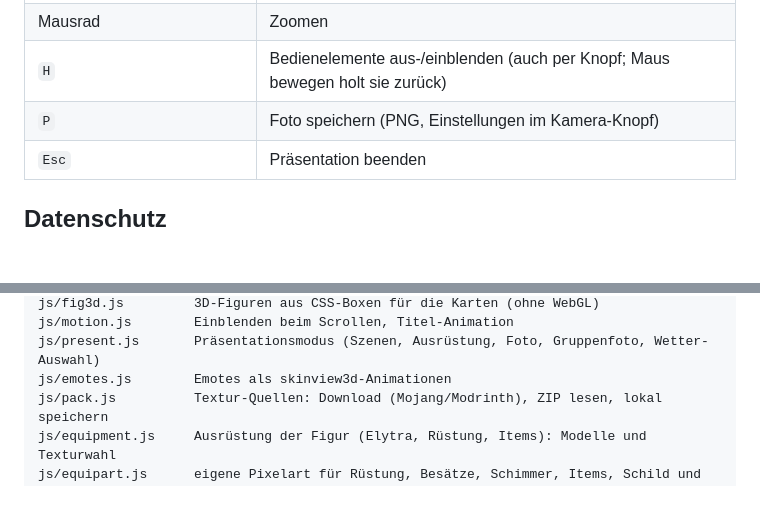
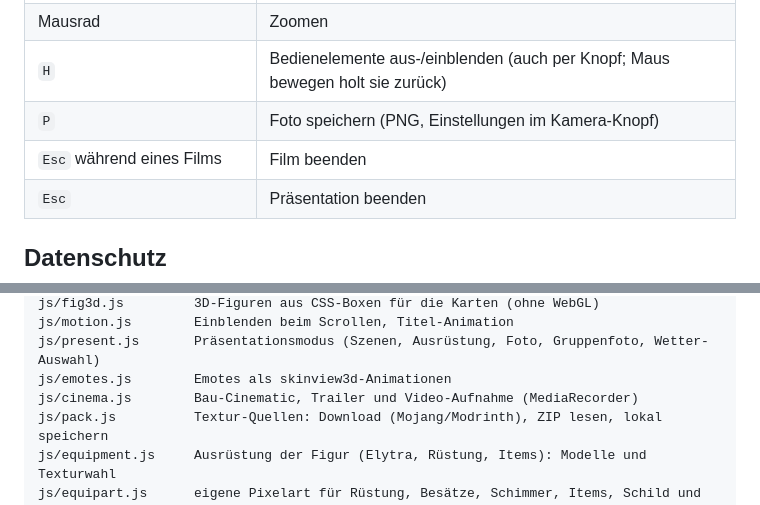
Before and after one commit to oberortm/minecraft-skin-library, a Markdown page: README.md, 2 parts joined by grey strips. Rendered like a GitHub page; blank space fills up the shorter version.

Commit message:
README: Kino-Modus beschrieben
Co-Authored-By: Claude Opus 5.5 <noreply@anthropic.com>
Claude-Session: https://claude.ai/code/session_01VaqgRBRJdK6mRAfe7anJ7A

```diff
--- a/README.md
+++ b/README.md
@@ -57,6 +57,7 @@ Auf dem Handy malt ein Finger, zwei Finger drehen und zoomen.
 | Mausrad | Zoomen |
 | `H` | Bedienelemente aus-/einblenden (auch per Knopf; Maus bewegen holt sie zurück) |
 | `P` | Foto speichern (PNG, Einstellungen im Kamera-Knopf) |
+| `Esc` während eines Films | Film beenden |
 | `Esc` | Präsentation beenden |
 
 ## Datenschutz
@@ -109,6 +110,7 @@ js/fig3d.js         3D-Figuren aus CSS-Boxen für die Karten (ohne WebGL)
 js/motion.js        Einblenden beim Scrollen, Titel-Animation
 js/present.js       Präsentationsmodus (Szenen, Ausrüstung, Foto, Gruppenfoto, Wetter-Auswahl)
 js/emotes.js        Emotes als skinview3d-Animationen
+js/cinema.js        Bau-Cinematic, Trailer und Video-Aufnahme (MediaRecorder)
 js/pack.js          Textur-Quellen: Download (Mojang/Modrinth), ZIP lesen, lokal speichern
 js/equipment.js     Ausrüstung der Figur (Elytra, Rüstung, Items): Modelle und Texturwahl
 js/equipart.js      eigene Pixelart für Rüstung, Besätze, Schimmer, Items, Schild und Elytra
```
Also changed, not shown: other parts of README.md (+2 -2 lines).
